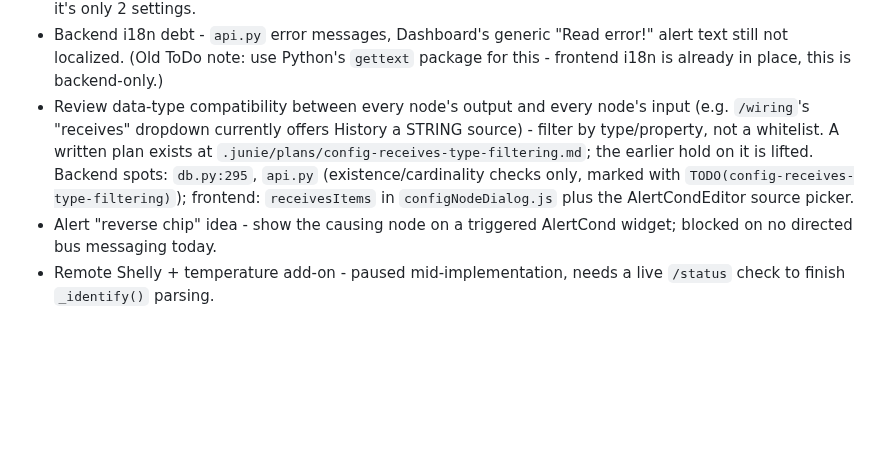
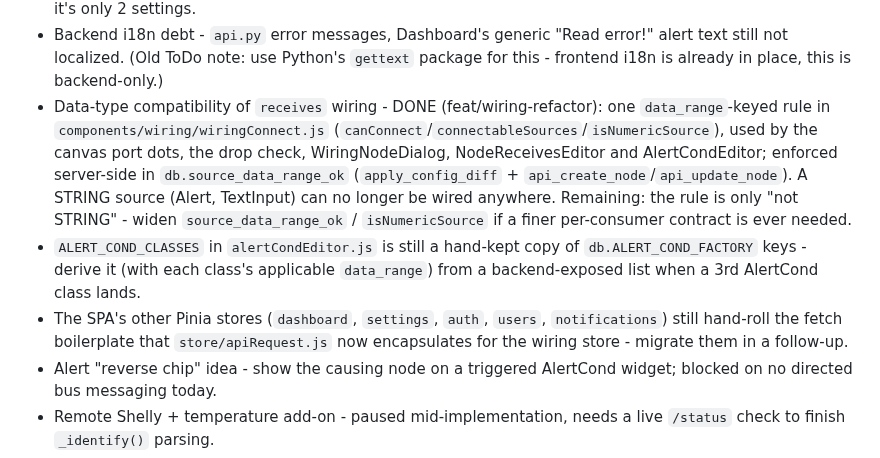
Before and after one commit to schwabix-1311/aquaPI, a Markdown page: ROADMAP.md, the part around the change. Drawn GitHub-style; blank space fills up the shorter version.

Commit message:
ROADMAP: receives type-filtering done; note follow-ups
The data-type-compatibility item is implemented on feat/wiring-refactor.
Record what's left: the rule is coarse ("not STRING"), ALERT_COND_CLASSES
is still hand-kept, and the other Pinia stores still hand-roll fetch.

Co-Authored-By: Claude Sonnet 5 <noreply@anthropic.com>
Claude-Session: https://claude.ai/code/session_01GRhYQuxtuHdRru7mV3fjgA

```diff
--- a/ROADMAP.md
+++ b/ROADMAP.md
@@ -27,14 +27,23 @@ overlap/repeat each other - that's fine, sort/dedupe later.
   "Read error!" alert text still not localized. (Old ToDo note: use
   Python's `gettext` package for this - frontend i18n is already in
   place, this is backend-only.)
-- Review data-type compatibility between every node's output and every
-  node's input (e.g. `/wiring`'s "receives" dropdown currently offers
-  History a STRING source) - filter by type/property, not a whitelist.
-  A written plan exists at `.junie/plans/config-receives-type-filtering.md`;
-  the earlier hold on it is lifted. Backend spots: `db.py:295`,
-  `api.py` (existence/cardinality checks only, marked with
-  `TODO(config-receives-type-filtering)`); frontend: `receivesItems` in
-  `configNodeDialog.js` plus the AlertCondEditor source picker.
+- Data-type compatibility of `receives` wiring - DONE (feat/wiring-refactor):
+  one `data_range`-keyed rule in `components/wiring/wiringConnect.js`
+  (`canConnect`/`connectableSources`/`isNumericSource`), used by the
+  canvas port dots, the drop check, WiringNodeDialog, NodeReceivesEditor
+  and AlertCondEditor; enforced server-side in `db.source_data_range_ok`
+  (`apply_config_diff` + `api_create_node`/`api_update_node`). A STRING
+  source (Alert, TextInput) can no longer be wired anywhere. Remaining:
+  the rule is only "not STRING" - widen `source_data_range_ok` /
+  `isNumericSource` if a finer per-consumer contract is ever needed.
+- `ALERT_COND_CLASSES` in `alertCondEditor.js` is still a hand-kept copy
+  of `db.ALERT_COND_FACTORY` keys - derive it (with each class's
+  applicable `data_range`) from a backend-exposed list when a 3rd
+  AlertCond class lands.
+- The SPA's other Pinia stores (`dashboard`, `settings`, `auth`,
+  `users`, `notifications`) still hand-roll the fetch boilerplate that
+  `store/apiRequest.js` now encapsulates for the wiring store - migrate
+  them in a follow-up.
 - Alert "reverse chip" idea - show the causing node on a triggered
   AlertCond widget; blocked on no directed bus messaging today.
 - Remote Shelly + temperature add-on - paused mid-implementation,
```
